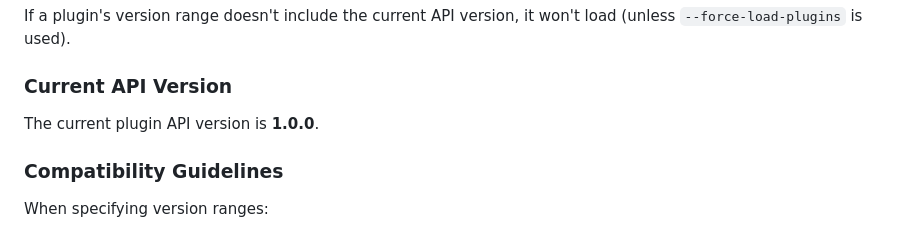
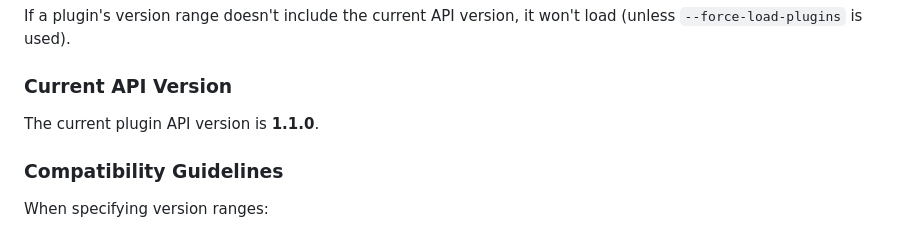
Before and after one commit to randomparity/vpo, a Markdown page: docs/plugins.md, the part around the change. GitHub-like rendering.

Commit message:
docs(plugins): fix path matching claims and events type
Correct three claims in Radarr README that path matching is
case-insensitive — normalize_path_for_matching() does Path.resolve()
without casefolding, so case sensitivity depends on the filesystem.

Fix events type in enrichment contract from list[str] to
tuple[str, ...] to match actual plugin implementations.

Bump plugin API version from 1.0.0 to 1.1.0 in docs/plugins.md
to match the enrichment contract header.

Co-Authored-By: Claude Opus 4.5 <noreply@anthropic.com>

```diff
--- a/docs/plugins.md
+++ b/docs/plugins.md
@@ -156,7 +156,7 @@ If a plugin's version range doesn't include the current API version, it won't lo
 
 ### Current API Version
 
-The current plugin API version is **1.0.0**.
+The current plugin API version is **1.1.0**.
 
 ### Compatibility Guidelines
 
```
Also changed, not shown: 2 other files.
